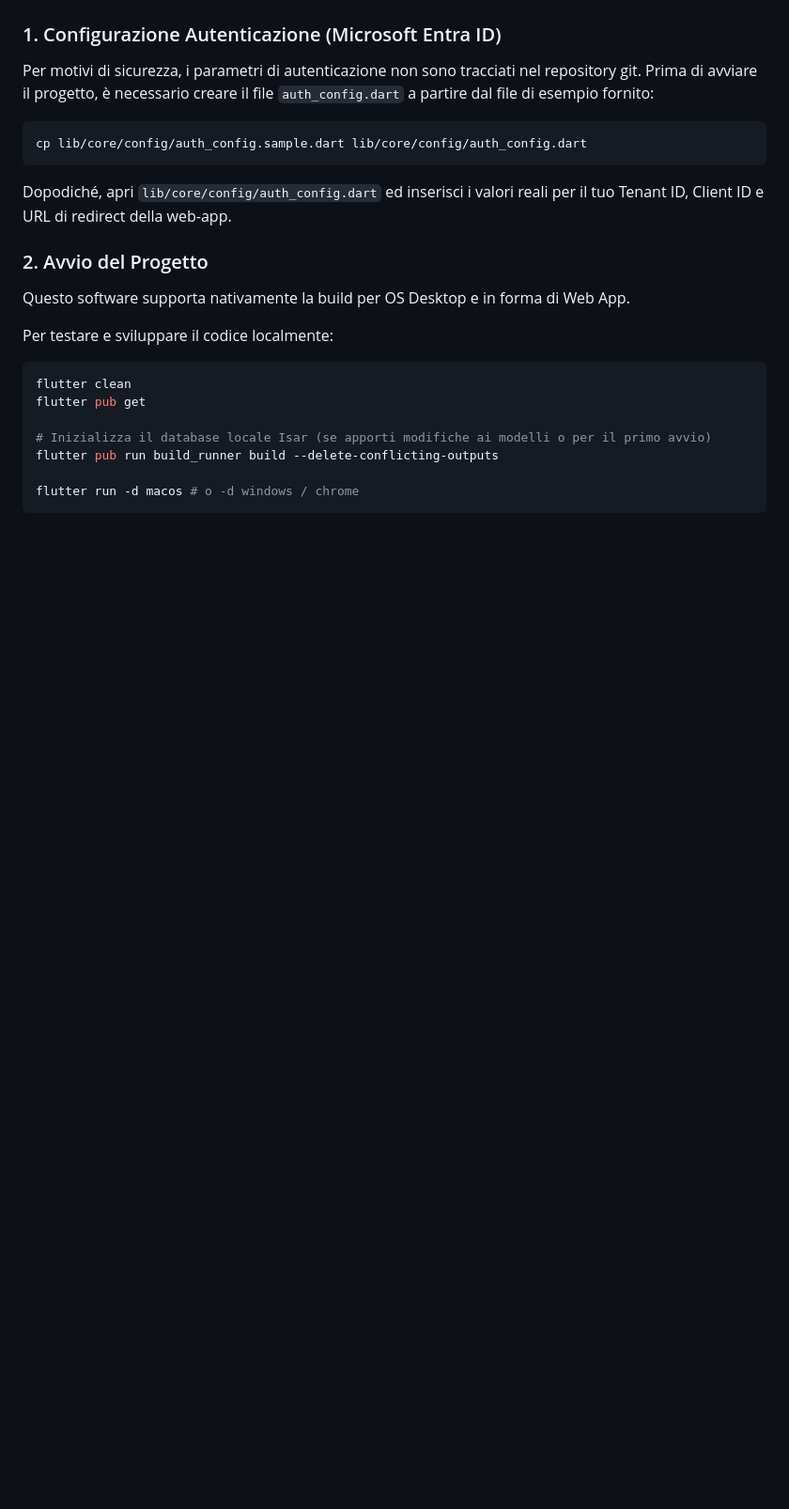
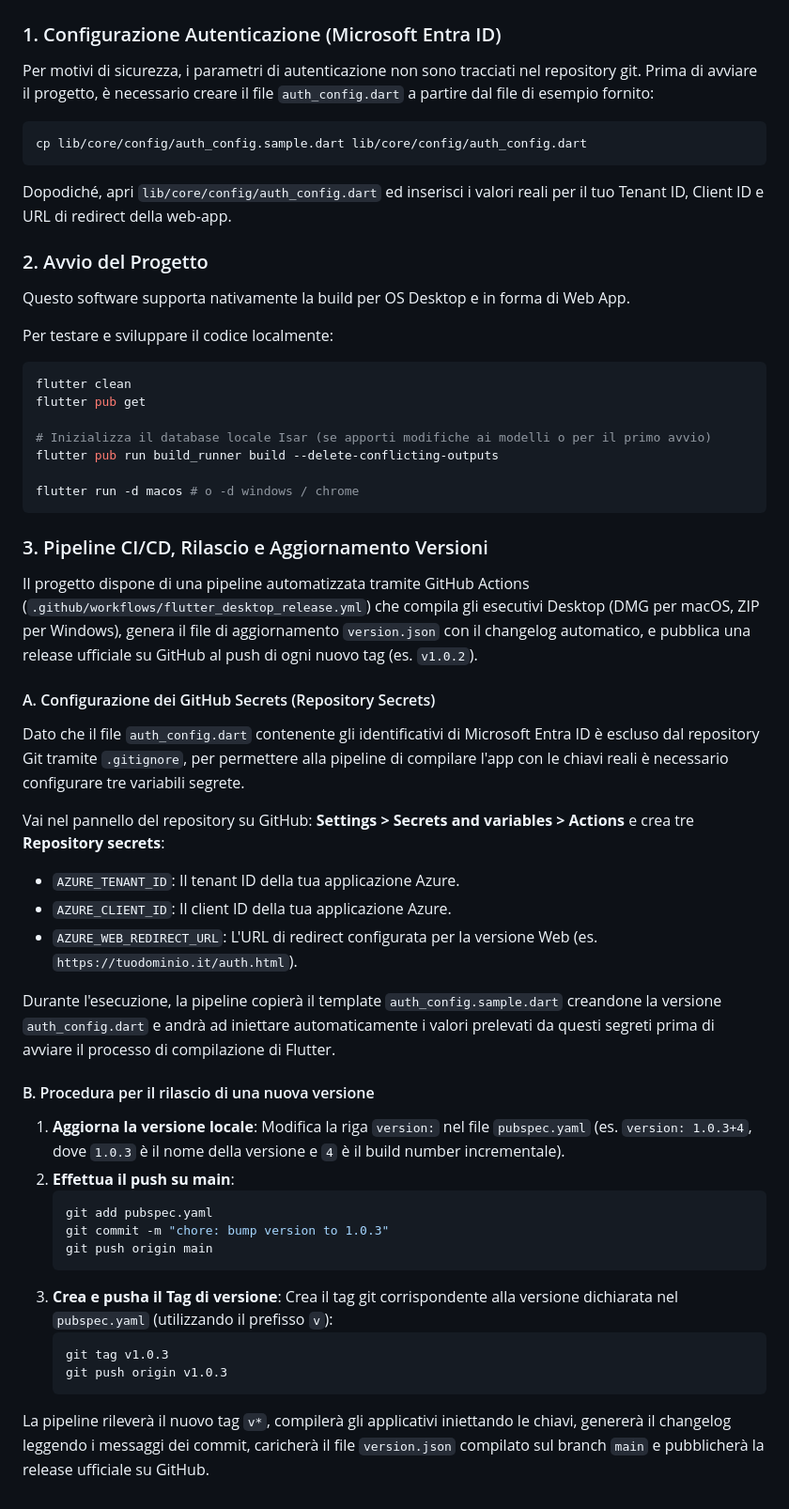
Before and after one commit to gimox/skyaudit, a Markdown page: README.md, the part around the change. Shown at 94% size. Rendered like a GitHub page; blank space fills up the shorter version.

Commit message:
docs: update README with CI/CD and release instructions

````diff
--- a/README.md
+++ b/README.md
@@ -246,3 +246,34 @@ flutter pub run build_runner build --delete-conflicting-outputs
 
 flutter run -d macos # o -d windows / chrome
 ```
+
+### 3. Pipeline CI/CD, Rilascio e Aggiornamento Versioni
+
+Il progetto dispone di una pipeline automatizzata tramite GitHub Actions (`.github/workflows/flutter_desktop_release.yml`) che compila gli esecutivi Desktop (DMG per macOS, ZIP per Windows), genera il file di aggiornamento `version.json` con il changelog automatico, e pubblica una release ufficiale su GitHub al push di ogni nuovo tag (es. `v1.0.2`).
+
+#### A. Configurazione dei GitHub Secrets (Repository Secrets)
+Dato che il file `auth_config.dart` contenente gli identificativi di Microsoft Entra ID è escluso dal repository Git tramite `.gitignore`, per permettere alla pipeline di compilare l'app con le chiavi reali è necessario configurare tre variabili segrete.
+
+Vai nel pannello del repository su GitHub: **Settings > Secrets and variables > Actions** e crea tre **Repository secrets**:
+* `AZURE_TENANT_ID`: Il tenant ID della tua applicazione Azure.
+* `AZURE_CLIENT_ID`: Il client ID della tua applicazione Azure.
+* `AZURE_WEB_REDIRECT_URL`: L'URL di redirect configurata per la versione Web (es. `https://tuodominio.it/auth.html`).
+
+Durante l'esecuzione, la pipeline copierà il template `auth_config.sample.dart` creandone la versione `auth_config.dart` e andrà ad iniettare automaticamente i valori prelevati da questi segreti prima di avviare il processo di compilazione di Flutter.
+
+#### B. Procedura per il rilascio di una nuova versione
+1. **Aggiorna la versione locale**:
+   Modifica la riga `version:` nel file `pubspec.yaml` (es. `version: 1.0.3+4`, dove `1.0.3` è il nome della versione e `4` è il build number incrementale).
+2. **Effettua il push su main**:
+   ```bash
+   git add pubspec.yaml
+   git commit -m "chore: bump version to 1.0.3"
+   git push origin main
+   ```
+3. **Crea e pusha il Tag di versione**:
+   Crea il tag git corrispondente alla versione dichiarata nel `pubspec.yaml` (utilizzando il prefisso `v`):
+   ```bash
+   git tag v1.0.3
+   git push origin v1.0.3
+   ```
+La pipeline rileverà il nuovo tag `v*`, compilerà gli applicativi iniettando le chiavi, genererà il changelog leggendo i messaggi dei commit, caricherà il file `version.json` compilato sul branch `main` e pubblicherà la release ufficiale su GitHub.
````
